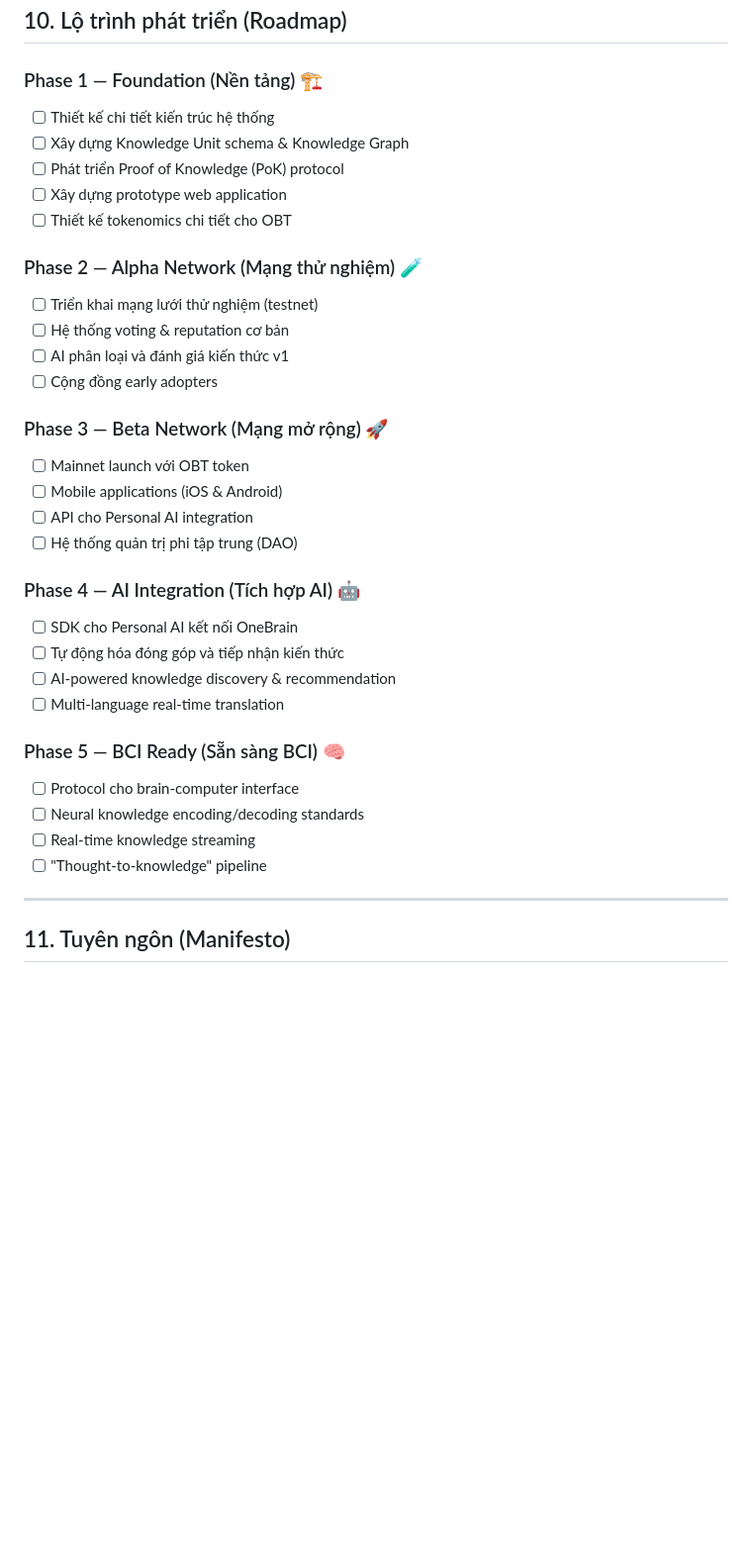
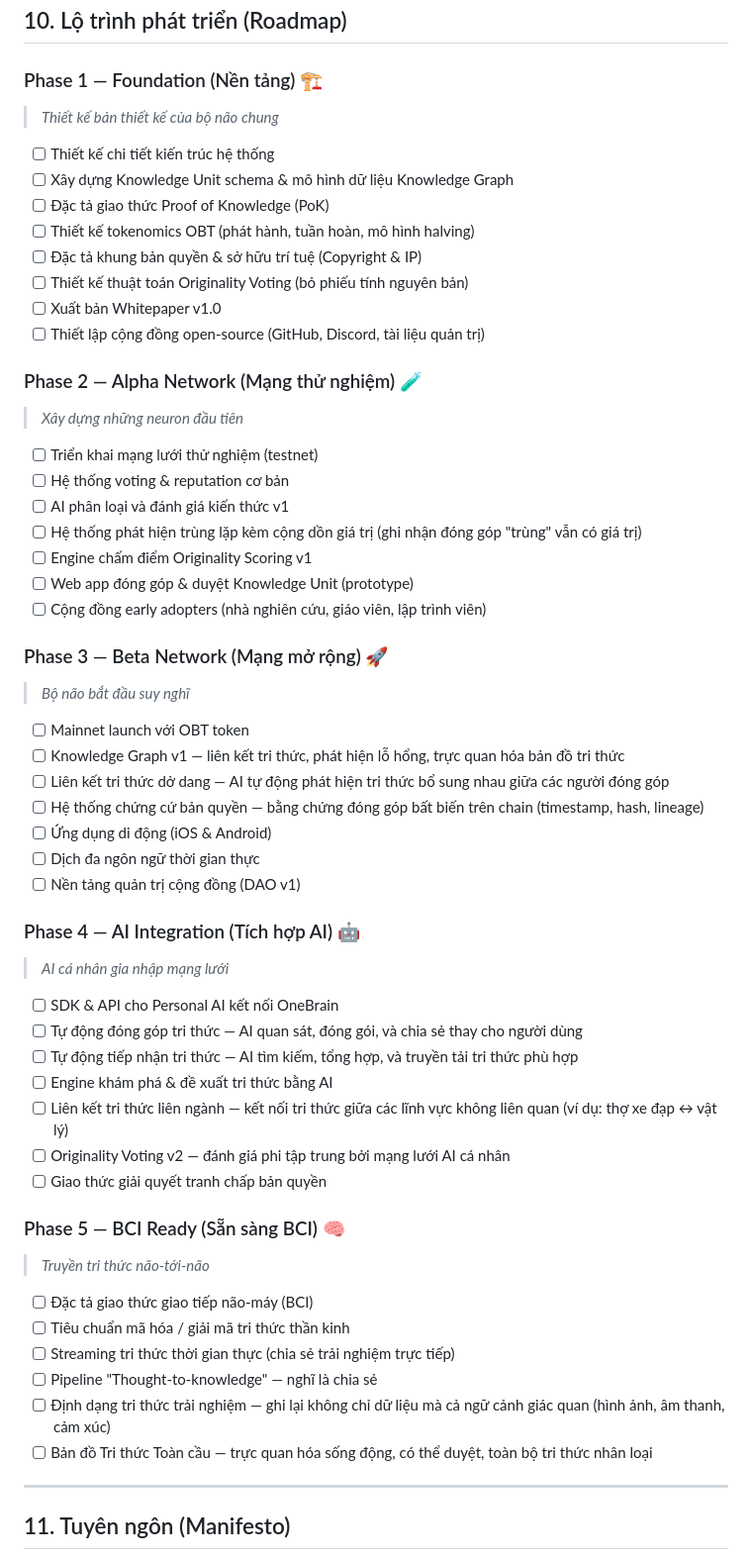
Before and after one commit to shpy2001gemi/OneBrain, a Markdown page: README.vi.md, the part around the change. Shown at 99% size. Drawn GitHub-style; blank space fills up the shorter version.

Commit message:
docs: comprehensive roadmap update to reflect copyright, originality voting, and knowledge linking features

```diff
--- a/README.vi.md
+++ b/README.vi.md
@@ -490,35 +490,59 @@ Cơ chế này hoạt động **tự động và phi tập trung** — được
 ## 10. Lộ trình phát triển (Roadmap)
 
 ### Phase 1 — Foundation (Nền tảng) 🏗️
+> *Thiết kế bản thiết kế của bộ não chung*
+
 - [ ] Thiết kế chi tiết kiến trúc hệ thống
-- [ ] Xây dựng Knowledge Unit schema & Knowledge Graph
-- [ ] Phát triển Proof of Knowledge (PoK) protocol
-- [ ] Xây dựng prototype web application
-- [ ] Thiết kế tokenomics chi tiết cho OBT
+- [ ] Xây dựng Knowledge Unit schema & mô hình dữ liệu Knowledge Graph
+- [ ] Đặc tả giao thức Proof of Knowledge (PoK)
+- [ ] Thiết kế tokenomics OBT (phát hành, tuần hoàn, mô hình halving)
+- [ ] Đặc tả khung bản quyền & sở hữu trí tuệ (Copyright & IP)
+- [ ] Thiết kế thuật toán Originality Voting (bỏ phiếu tính nguyên bản)
+- [ ] Xuất bản Whitepaper v1.0
+- [ ] Thiết lập cộng đồng open-source (GitHub, Discord, tài liệu quản trị)
 
 ### Phase 2 — Alpha Network (Mạng thử nghiệm) 🧪
+> *Xây dựng những neuron đầu tiên*
+
 - [ ] Triển khai mạng lưới thử nghiệm (testnet)
 - [ ] Hệ thống voting & reputation cơ bản
 - [ ] AI phân loại và đánh giá kiến thức v1
-- [ ] Cộng đồng early adopters
+- [ ] Hệ thống phát hiện trùng lặp kèm cộng dồn giá trị (ghi nhận đóng góp "trùng" vẫn có giá trị)
+- [ ] Engine chấm điểm Originality Scoring v1
+- [ ] Web app đóng góp & duyệt Knowledge Unit (prototype)
+- [ ] Cộng đồng early adopters (nhà nghiên cứu, giáo viên, lập trình viên)
 
 ### Phase 3 — Beta Network (Mạng mở rộng) 🚀
+> *Bộ não bắt đầu suy nghĩ*
+
 - [ ] Mainnet launch với OBT token
-- [ ] Mobile applications (iOS & Android)
-- [ ] API cho Personal AI integration
-- [ ] Hệ thống quản trị phi tập trung (DAO)
+- [ ] Knowledge Graph v1 — liên kết tri thức, phát hiện lỗ hổng, trực quan hóa bản đồ tri thức
+- [ ] Liên kết tri thức dở dang — AI tự động phát hiện tri thức bổ sung nhau giữa các người đóng góp
+- [ ] Hệ thống chứng cứ bản quyền — bằng chứng đóng góp bất biến trên chain (timestamp, hash, lineage)
+- [ ] Ứng dụng di động (iOS & Android)
+- [ ] Dịch đa ngôn ngữ thời gian thực
+- [ ] Nền tảng quản trị cộng đồng (DAO v1)
 
 ### Phase 4 — AI Integration (Tích hợp AI) 🤖
-- [ ] SDK cho Personal AI kết nối OneBrain
-- [ ] Tự động hóa đóng góp và tiếp nhận kiến thức
-- [ ] AI-powered knowledge discovery & recommendation
-- [ ] Multi-language real-time translation
+> *AI cá nhân gia nhập mạng lưới*
+
+- [ ] SDK & API cho Personal AI kết nối OneBrain
+- [ ] Tự động đóng góp tri thức — AI quan sát, đóng gói, và chia sẻ thay cho người dùng
+- [ ] Tự động tiếp nhận tri thức — AI tìm kiếm, tổng hợp, và truyền tải tri thức phù hợp
+- [ ] Engine khám phá & đề xuất tri thức bằng AI
+- [ ] Liên kết tri thức liên ngành — kết nối tri thức giữa các lĩnh vực không liên quan (ví dụ: thợ xe đạp ↔ vật lý)
+- [ ] Originality Voting v2 — đánh giá phi tập trung bởi mạng lưới AI cá nhân
+- [ ] Giao thức giải quyết tranh chấp bản quyền
 
 ### Phase 5 — BCI Ready (Sẵn sàng BCI) 🧠
-- [ ] Protocol cho brain-computer interface
-- [ ] Neural knowledge encoding/decoding standards
-- [ ] Real-time knowledge streaming
-- [ ] "Thought-to-knowledge" pipeline
+> *Truyền tri thức não-tới-não*
+
+- [ ] Đặc tả giao thức giao tiếp não-máy (BCI)
+- [ ] Tiêu chuẩn mã hóa / giải mã tri thức thần kinh
+- [ ] Streaming tri thức thời gian thực (chia sẻ trải nghiệm trực tiếp)
+- [ ] Pipeline "Thought-to-knowledge" — nghĩ là chia sẻ
+- [ ] Định dạng tri thức trải nghiệm — ghi lại không chỉ dữ liệu mà cả ngữ cảnh giác quan (hình ảnh, âm thanh, cảm xúc)
+- [ ] Bản đồ Tri thức Toàn cầu — trực quan hóa sống động, có thể duyệt, toàn bộ tri thức nhân loại
 
 ---
 
```
Also changed, not shown: README.md (+38 -14 lines).
